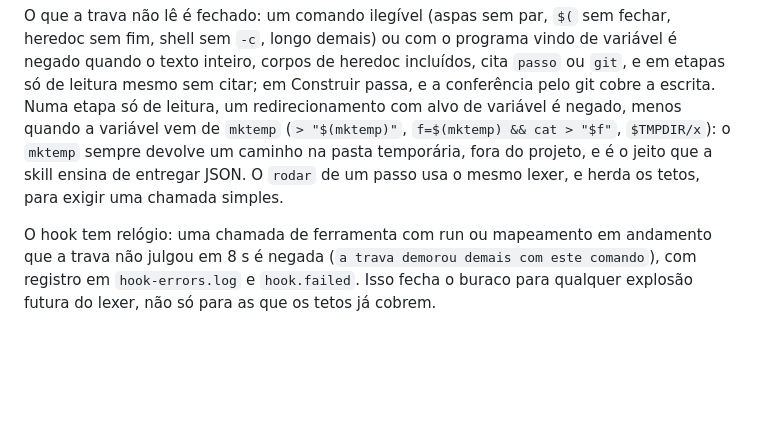
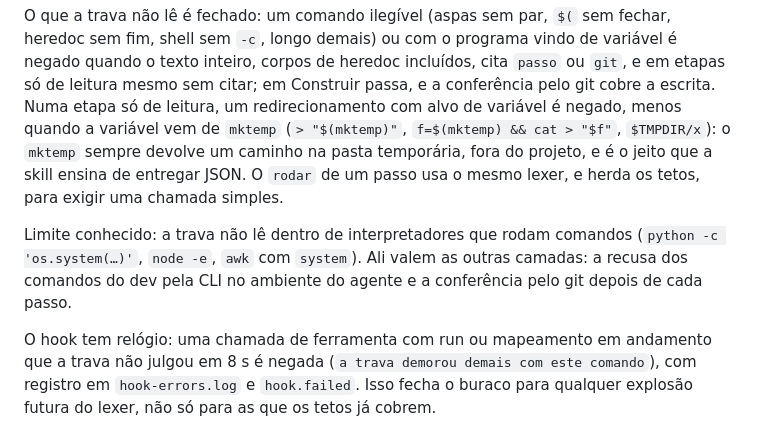
Before and after one commit to JonathanSantos/passo, a Markdown page: docs/ARQUITETURA.md, the part around the change. GitHub-like rendering; blank space fills up the shorter version.

```diff
--- a/docs/ARQUITETURA.md
+++ b/docs/ARQUITETURA.md
@@ -84,6 +84,8 @@ A trava não tenta entender cada construção: ela **acha** o que importa em qua
 
 O que a trava não lê é fechado: um comando ilegível (aspas sem par, `$(` sem fechar, heredoc sem fim, shell sem `-c`, longo demais) ou com o programa vindo de variável é negado quando o texto inteiro, corpos de heredoc incluídos, cita `passo` ou `git`, e em etapas só de leitura mesmo sem citar; em Construir passa, e a conferência pelo git cobre a escrita. Numa etapa só de leitura, um redirecionamento com alvo de variável é negado, menos quando a variável vem de `mktemp` (`> "$(mktemp)"`, `f=$(mktemp) && cat > "$f"`, `$TMPDIR/x`): o `mktemp` sempre devolve um caminho na pasta temporária, fora do projeto, e é o jeito que a skill ensina de entregar JSON. O `rodar` de um passo usa o mesmo lexer, e herda os tetos, para exigir uma chamada simples.
 
+Limite conhecido: a trava não lê dentro de interpretadores que rodam comandos (`python -c 'os.system(…)'`, `node -e`, `awk` com `system`). Ali valem as outras camadas: a recusa dos comandos do dev pela CLI no ambiente do agente e a conferência pelo git depois de cada passo.
+
 O hook tem relógio: uma chamada de ferramenta com run ou mapeamento em andamento que a trava não julgou em 8 s é negada (`a trava demorou demais com este comando`), com registro em `hook-errors.log` e `hook.failed`. Isso fecha o buraco para qualquer explosão futura do lexer, não só para as que os tetos já cobrem.
 
 Um hook que falha deixa a chamada passar (um hook quebrado não pode prender o agente), mas nunca em silêncio: o erro vai para `.passo/hook-errors.log` (escrito só a partir do `Layout`, porque o que falhou costuma ser o `App::at`, com um `passo.yaml` inválido), o log do run ganha `hook.failed` uma vez por motivo, e o `next`, o `status` e o painel avisam que a trava pode não estar valendo. `passo doctor` roda o hook de cada plataforma de ponta a ponta, num ambiente mínimo: resolve o binário, compara a versão, manda um payload de `passo ok` (o formato é de cada plataforma: `Platform::probe` e `Platform::is_deny`) e exige a negação. A sonda leva `PASSO_PROBE=1`: o hook julga e responde, mas não grava evento, orçamento, transcrição nem decisão do chat. Essa metade do `doctor` usa só o `Layout`, então um `passo.yaml` inválido aparece como `✗ configuração` sem impedir a conferência do hook.
```
Also changed, not shown: docs/SPEC-REVISAO-2.md (+2 -0 lines).
